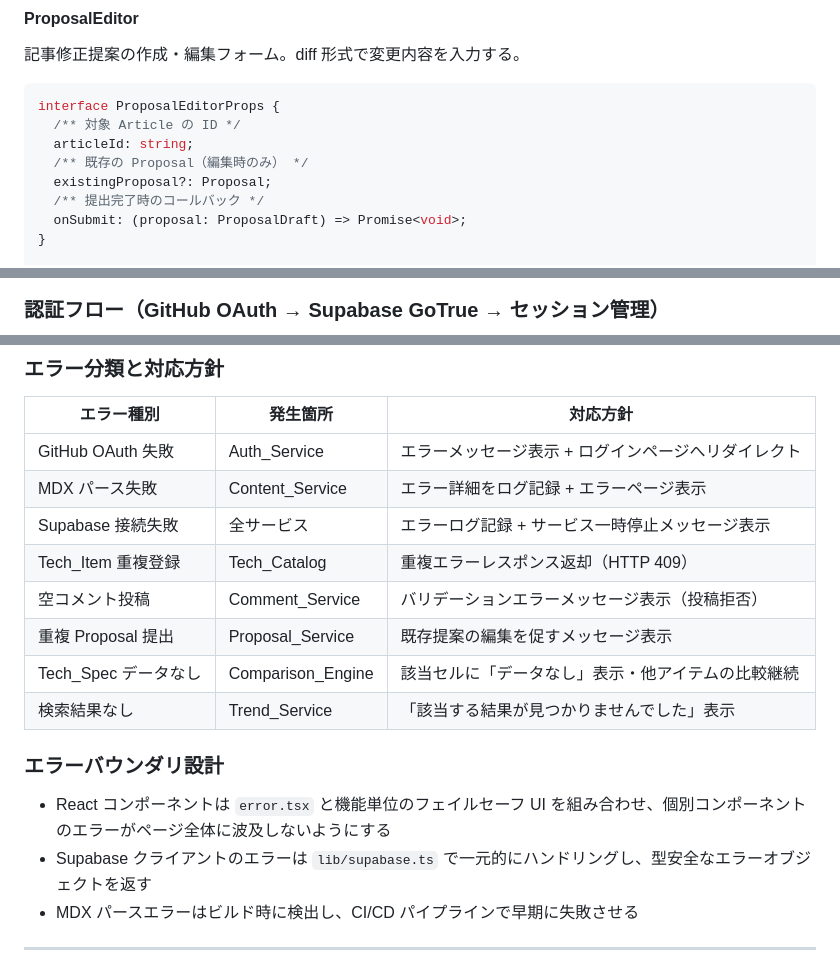
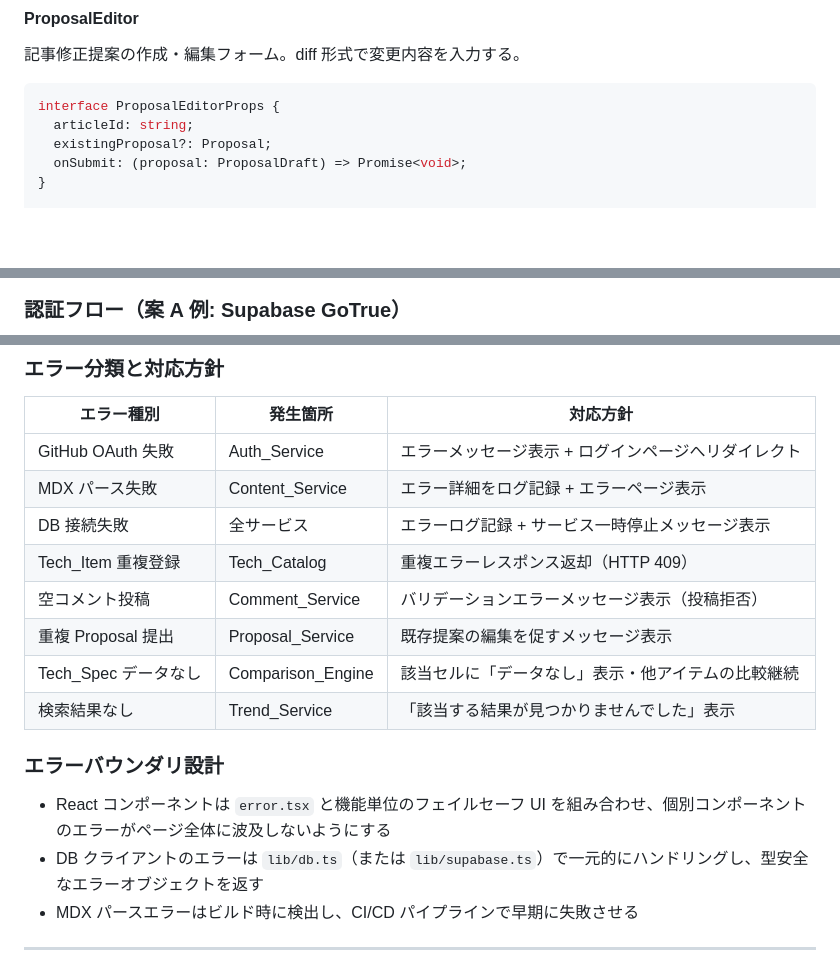
Before and after one commit to techub-organization/tech-atrium-wiki, a Markdown page: docs/specs/design.md, 3 parts joined by grey strips. GitHub-like rendering; blank space fills up the shorter version.

````diff
--- a/docs/specs/design.md
+++ b/docs/specs/design.md
@@ -197,11 +279,8 @@ interface Comment {
 
 ```typescript
 interface ProposalEditorProps {
-  /** 対象 Article の ID */
   articleId: string;
-  /** 既存の Proposal（編集時のみ） */
   existingProposal?: Proposal;
-  /** 提出完了時のコールバック */
   onSubmit: (proposal: ProposalDraft) => Promise<void>;
 }
 
@@ -390,7 +471,7 @@ sequenceDiagram
     React-->>User: UI 更新表示
 ```
 
-### 認証フロー（GitHub OAuth → Supabase GoTrue → セッション管理）
+### 認証フロー（案 A 例: Supabase GoTrue）
 
 ```mermaid
 sequenceDiagram
@@ -478,7 +561,7 @@ sequenceDiagram
 |---|---|---|
 | GitHub OAuth 失敗 | Auth_Service | エラーメッセージ表示 + ログインページへリダイレクト |
 | MDX パース失敗 | Content_Service | エラー詳細をログ記録 + エラーページ表示 |
-| Supabase 接続失敗 | 全サービス | エラーログ記録 + サービス一時停止メッセージ表示 |
+| DB 接続失敗 | 全サービス | エラーログ記録 + サービス一時停止メッセージ表示 |
 | Tech_Item 重複登録 | Tech_Catalog | 重複エラーレスポンス返却（HTTP 409） |
 | 空コメント投稿 | Comment_Service | バリデーションエラーメッセージ表示（投稿拒否） |
 | 重複 Proposal 提出 | Proposal_Service | 既存提案の編集を促すメッセージ表示 |
@@ -488,7 +571,7 @@ sequenceDiagram
 ### エラーバウンダリ設計
 
 - React コンポーネントは `error.tsx` と機能単位のフェイルセーフ UI を組み合わせ、個別コンポーネントのエラーがページ全体に波及しないようにする
-- Supabase クライアントのエラーは `lib/supabase.ts` で一元的にハンドリングし、型安全なエラーオブジェクトを返す
+- DB クライアントのエラーは `lib/db.ts`（または `lib/supabase.ts`）で一元的にハンドリングし、型安全なエラーオブジェクトを返す
 - MDX パースエラーはビルド時に検出し、CI/CD パイプラインで早期に失敗させる
 
 ---
````
Also changed, not shown: other parts of docs/specs/design.md (+142 -56 lines).
